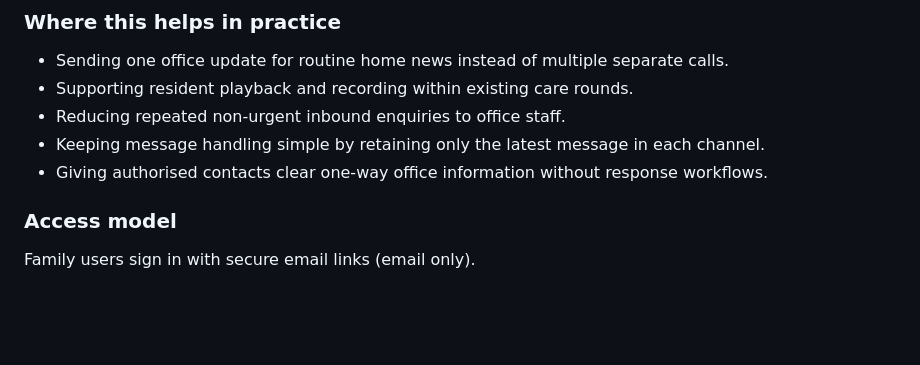
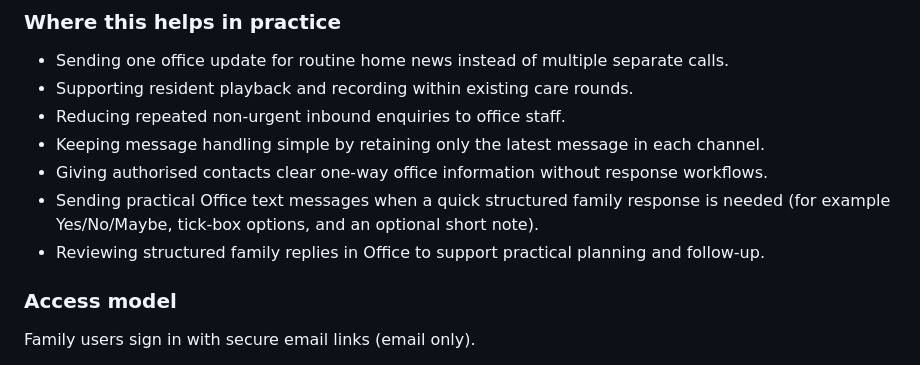
Before and after one commit to Quailemu/family-updates, a Markdown page: docs/office/05_care_home_guide.md, the part around the change. GitHub-like rendering; blank space fills up the shorter version.

Commit message:
update_office_guide_day_to_day_with_practical_text_replies

```diff
--- a/docs/office/05_care_home_guide.md
+++ b/docs/office/05_care_home_guide.md
@@ -66,6 +66,8 @@ Office practical text messages are separate from voice channels and support stru
 - Reducing repeated non-urgent inbound enquiries to office staff.
 - Keeping message handling simple by retaining only the latest message in each channel.
 - Giving authorised contacts clear one-way office information without response workflows.
+- Sending practical Office text messages when a quick structured family response is needed (for example Yes/No/Maybe, tick-box options, and an optional short note).
+- Reviewing structured family replies in Office to support practical planning and follow-up.
 
 ### Access model
 
```
